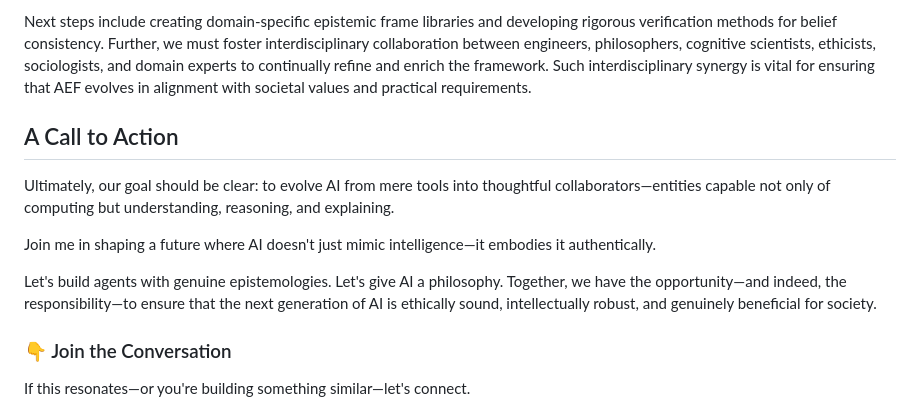
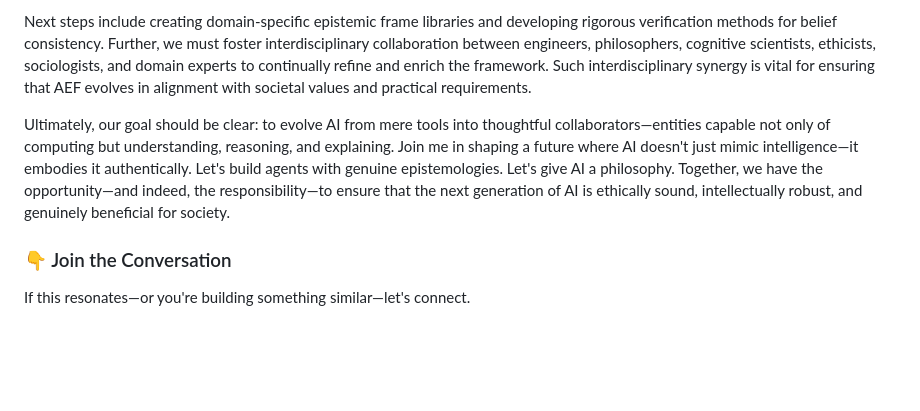
Before and after one commit to jroell/agentic-epistemology-framework, a Markdown page: info/blog-v2.md, the part around the change. Rendered like a GitHub page; blank space fills up the shorter version.

```diff
--- a/info/blog-v2.md
+++ b/info/blog-v2.md
@@ -66,13 +66,7 @@ Our journey is just beginning. We're proud to open-source a reference implementa
 
 Next steps include creating domain-specific epistemic frame libraries and developing rigorous verification methods for belief consistency. Further, we must foster interdisciplinary collaboration between engineers, philosophers, cognitive scientists, ethicists, sociologists, and domain experts to continually refine and enrich the framework. Such interdisciplinary synergy is vital for ensuring that AEF evolves in alignment with societal values and practical requirements.
 
-## A Call to Action
-
-Ultimately, our goal should be clear: to evolve AI from mere tools into thoughtful collaborators—entities capable not only of computing but understanding, reasoning, and explaining.
-
-Join me in shaping a future where AI doesn't just mimic intelligence—it embodies it authentically.
-
-Let's build agents with genuine epistemologies. Let's give AI a philosophy. Together, we have the opportunity—and indeed, the responsibility—to ensure that the next generation of AI is ethically sound, intellectually robust, and genuinely beneficial for society.
+Ultimately, our goal should be clear: to evolve AI from mere tools into thoughtful collaborators—entities capable not only of computing but understanding, reasoning, and explaining. Join me in shaping a future where AI doesn't just mimic intelligence—it embodies it authentically. Let's build agents with genuine epistemologies. Let's give AI a philosophy. Together, we have the opportunity—and indeed, the responsibility—to ensure that the next generation of AI is ethically sound, intellectually robust, and genuinely beneficial for society.
 
 ### 👇 Join the Conversation
 
```
